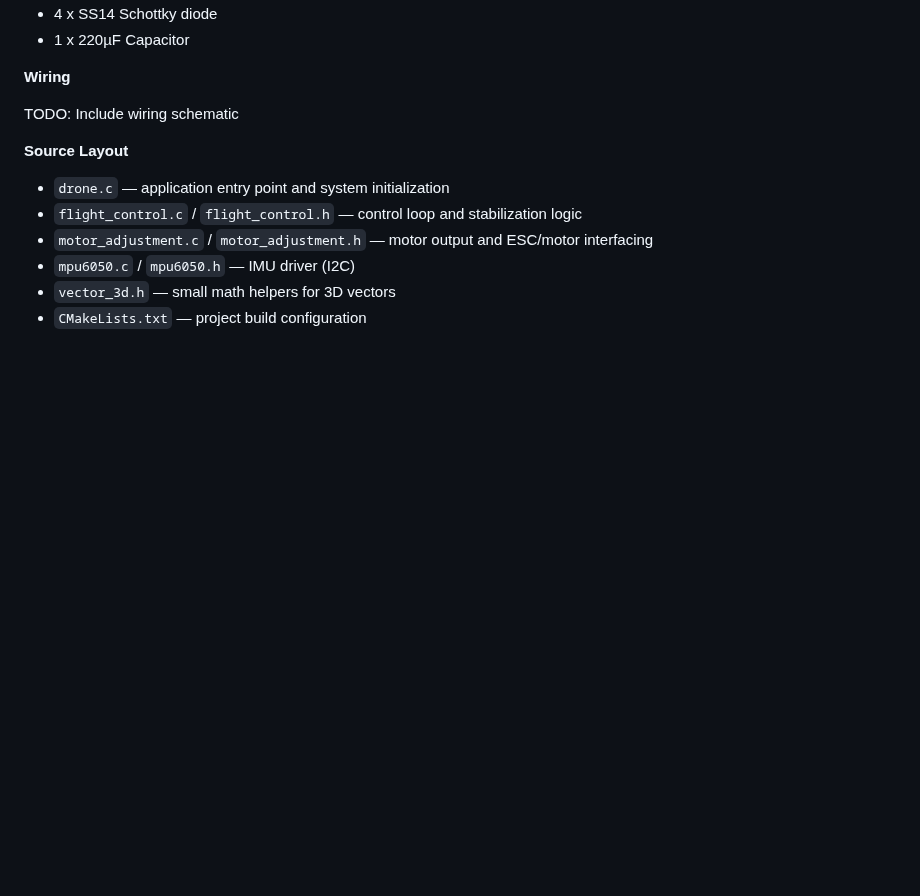
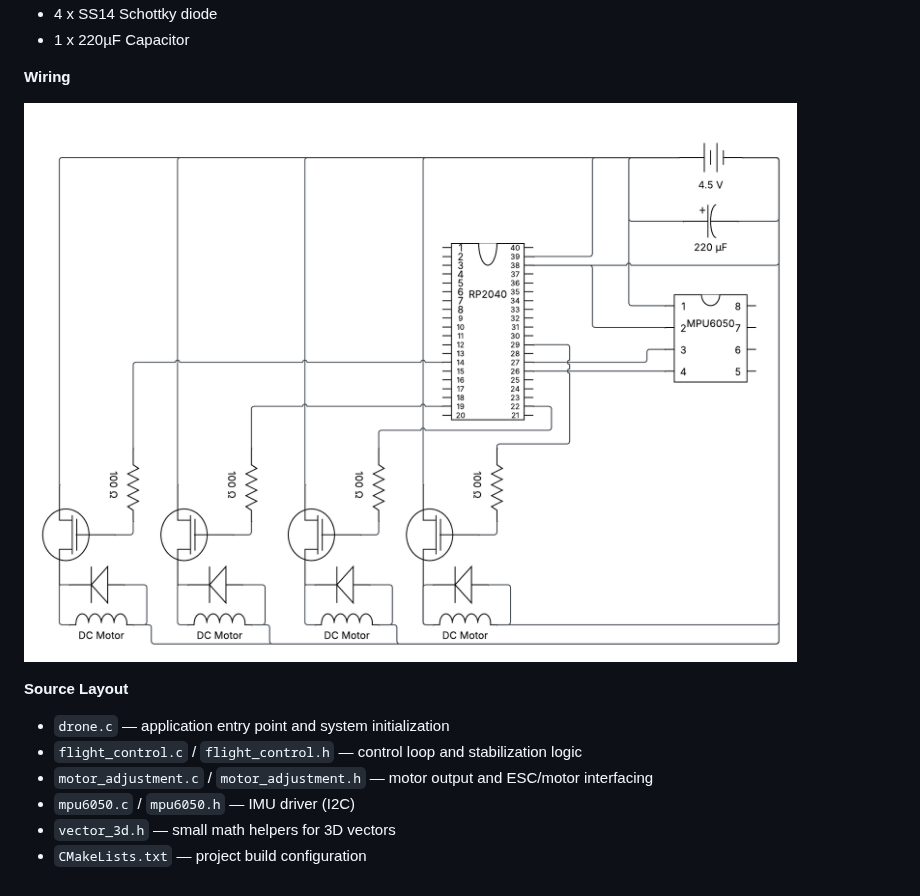
Before and after one commit to philiphardy/drone, a Markdown page: README.md, the part around the change. Drawn GitHub-style; pictures changed too: wiring.png (added); blank space fills up the shorter version.

Commit message:
Include wiring schematic to readme

```diff
--- a/README.md
+++ b/README.md
@@ -43,7 +43,7 @@ Alternatively, use the provided VS Code tasks: `Compile Project` builds with the
 
 **Wiring**
 
-TODO: Include wiring schematic
+![Drone Wiring](./wiring.png)
 
 **Source Layout**
 
```
